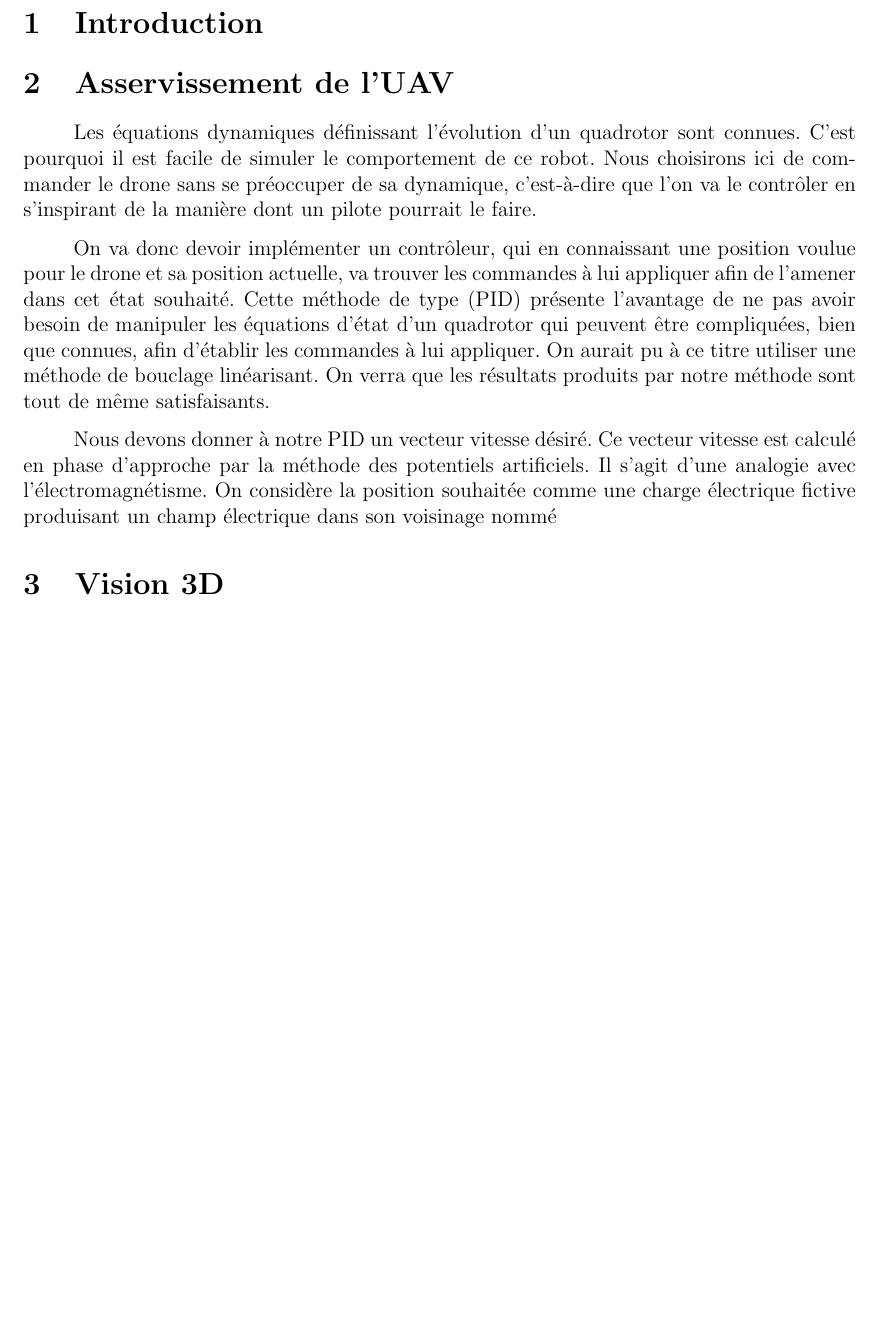
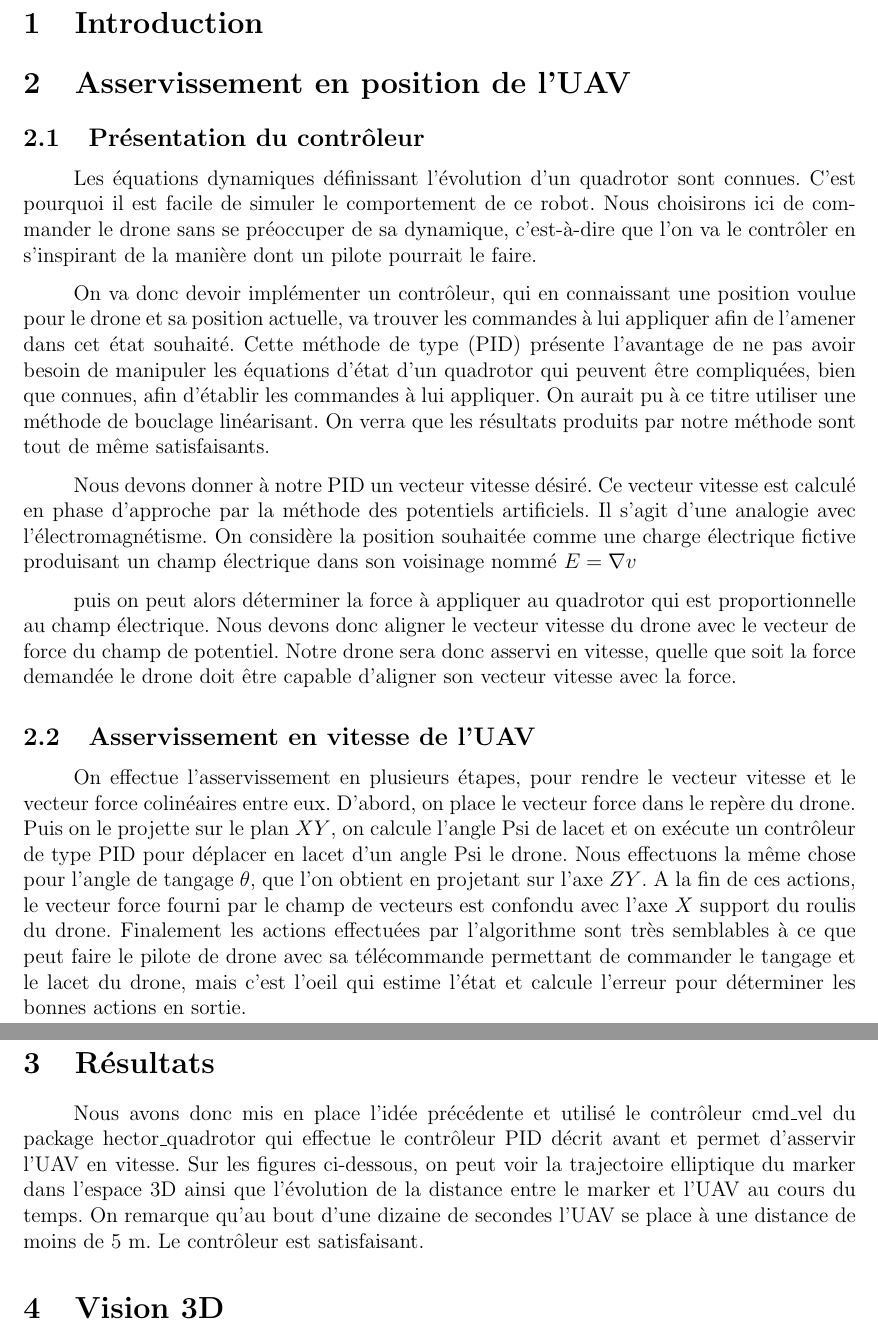
Before and after one commit to ENSTA-Bretagne-Autoland-2021/report, a LaTeX document (main.tex, which reads chapters/asservissement_uav.tex): part of page 4 of 12 before the commit and two parts of pages 4 and 5 of 13 after it, the two joined at a grey line, cut so that both start at the same text, the shorter picture padded with empty space. Compiled offline with pdfLaTeX.

Commit message:
ajout  asservissement

```diff
--- a/chapters/asservissement_uav.tex
+++ b/chapters/asservissement_uav.tex
@@ -1,4 +1,6 @@
-\section{Asservissement de l'UAV}
+\section{Asservissement en position de l'UAV}
+
+\subsection{Présentation du contrôleur}
 
 Les équations dynamiques définissant l’évolution d’un quadrotor sont connues. C’est pourquoi il est facile de simuler le comportement de ce robot.
 Nous choisirons ici de commander le drone sans se préoccuper de sa dynamique,
@@ -11,9 +13,30 @@ l’avantage de ne pas avoir besoin de manipuler les équations d’état d’un
 bien que connues, afin d’établir les commandes à lui appliquer. On aurait pu à ce titre utiliser une méthode de bouclage linéarisant.
 On verra que les résultats produits par notre méthode sont tout de même satisfaisants.
 
-
-
 Nous devons donner à notre PID un vecteur vitesse désiré.
 Ce vecteur vitesse est calculé en phase d’approche par la méthode des potentiels artificiels.
 Il s’agit d’une analogie avec l’électromagnétisme. On considère la position souhaitée comme une charge électrique fictive
-produisant un champ électrique dans son voisinage nommé
+produisant un champ électrique dans son voisinage nommé $ E = \nabla v $
+
+puis on peut alors déterminer la force à  appliquer au quadrotor qui est proportionnelle au champ électrique.
+Nous devons donc aligner le vecteur vitesse du drone avec le vecteur de force du champ de potentiel. Notre drone sera donc asservi en vitesse,
+quelle que soit la force demandée le drone doit être capable d’aligner son vecteur vitesse avec la force.
+
+\subsection{Asservissement en vitesse de l'UAV}
+On effectue l’asservissement en plusieurs étapes, pour rendre le vecteur vitesse et le vecteur force colinéaires entre eux.
+D’abord, on place le vecteur force dans le repère du drone. Puis on le projette sur le plan $XY$, on calcule l’angle Psi de lacet et on exécute un contrôleur de type PID pour déplacer en lacet d’un angle Psi le drone.
+Nous effectuons la même chose pour l’angle de tangage $\theta$, que l’on obtient en projetant sur l’axe $ZY$.
+A la fin de ces actions, le vecteur force fourni par le champ de vecteurs est confondu avec l’axe $X$
+support du roulis du drone. Finalement les actions effectuées par l’algorithme sont très semblables
+à ce que peut faire le pilote de drone avec sa télécommande permettant de commander le tangage et le lacet du drone,
+mais c’est l'oeil qui estime l’état et calcule l’erreur pour déterminer les bonnes actions en sortie.
+
+
+\section{Résultats}
+
+Nous avons donc mis en place l’idée précédente et utilisé le contrôleur cmd\_vel
+du package hector\_quadrotor qui effectue le contrôleur PID décrit avant et permet d’asservir l’UAV en vitesse.
+Sur les figures ci-dessous, on peut voir la trajectoire elliptique du marker dans l’espace 3D ainsi que
+l’évolution de la distance entre le marker et l’UAV au cours du temps.
+On remarque qu’au bout d’une dizaine de secondes l’UAV se place à une distance de moins de 5 m.
+Le contrôleur est satisfaisant.
```
Also changed, not shown: chapters/api_uav.tex (added, +9 -0 lines), main.tex (+2 -1 lines), 1 other file.
